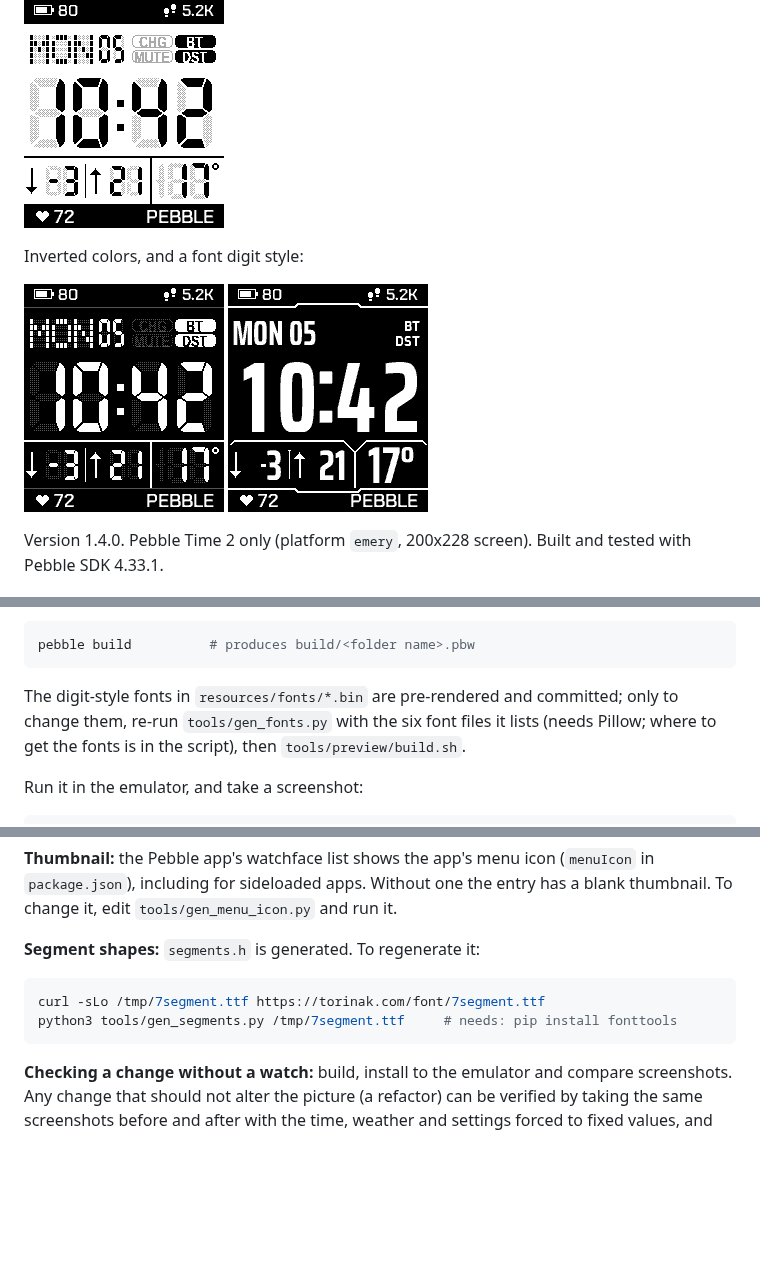
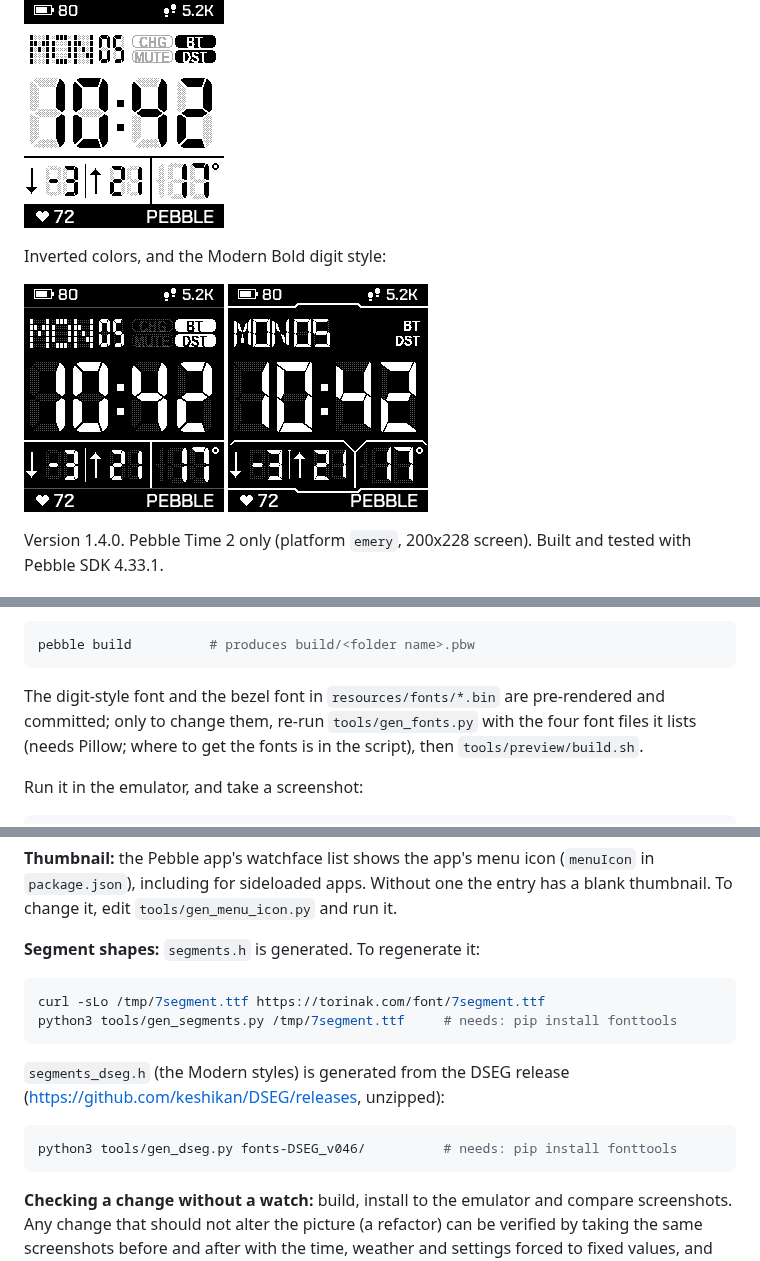
Before and after one commit to rohitchannazhi/pebble-lcd221EX, a Markdown page: README.md, 3 parts joined by grey strips. Drawn GitHub-style; pictures changed too: docs/watchface-font.png; blank space fills up the shorter version.

````diff
--- a/README.md
+++ b/README.md
@@ -6,5 +6,5 @@ black top bezel and bottom bezel.
 
 ![LCD 221](docs/watchface.png)
 
-Inverted colors, and a font digit style:
+Inverted colors, and the Modern Bold digit style:
 
@@ -96,8 +96,8 @@ Build (this also installs the JavaScript dependency, `pebble-clay`):
 pebble build          # produces build/<folder name>.pbw
 ```
 
-The digit-style fonts in `resources/fonts/*.bin` are pre-rendered and committed; only to change
-them, re-run `tools/gen_fonts.py` with the six font files it lists (needs Pillow; where to get
+The digit-style font and the bezel font in `resources/fonts/*.bin` are pre-rendered and committed; only to change
+them, re-run `tools/gen_fonts.py` with the four font files it lists (needs Pillow; where to get
 the fonts is in the script), then `tools/preview/build.sh`.
 
 Run it in the emulator, and take a screenshot:
@@ -238,6 +240,13 @@ curl -sLo /tmp/7segment.ttf https://torinak.com/font/7segment.ttf
 python3 tools/gen_segments.py /tmp/7segment.ttf     # needs: pip install fonttools
 ```
 
+`segments_dseg.h` (the Modern styles) is generated from the DSEG release
+(<https://github.com/keshikan/DSEG/releases>, unzipped):
+
+```sh
+python3 tools/gen_dseg.py fonts-DSEG_v046/          # needs: pip install fonttools
+```
+
 **Checking a change without a watch:** build, install to the emulator and compare screenshots. Any
 change that should not alter the picture (a refactor) can be verified by taking the same
 screenshots before and after with the time, weather and settings forced to fixed values, and
````
Also changed, not shown: other parts of README.md (+4 -2 lines), THIRD_PARTY_NOTICES.md (+19 -10 lines), store/screenshots/3-font.png, store/screenshots/5-cyber.png, store/screenshots/6-lime.png, 14 other files.
